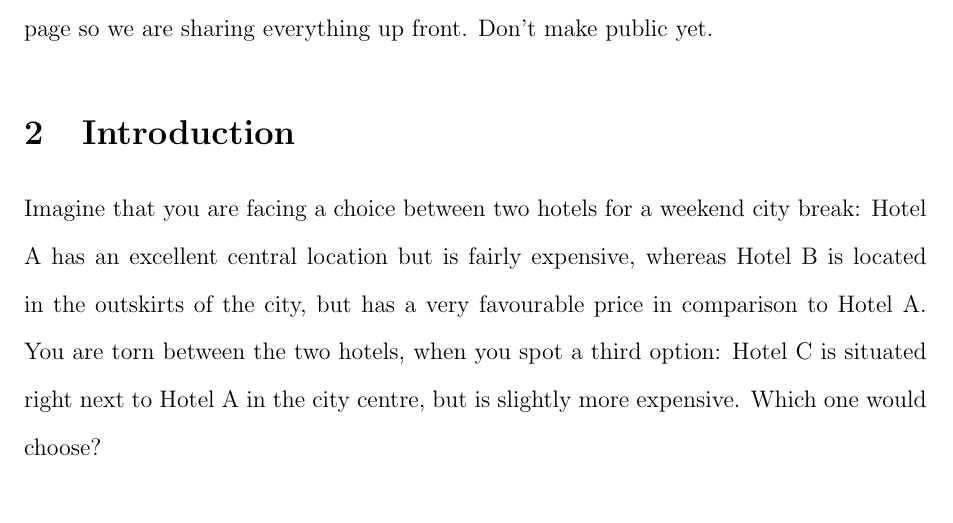
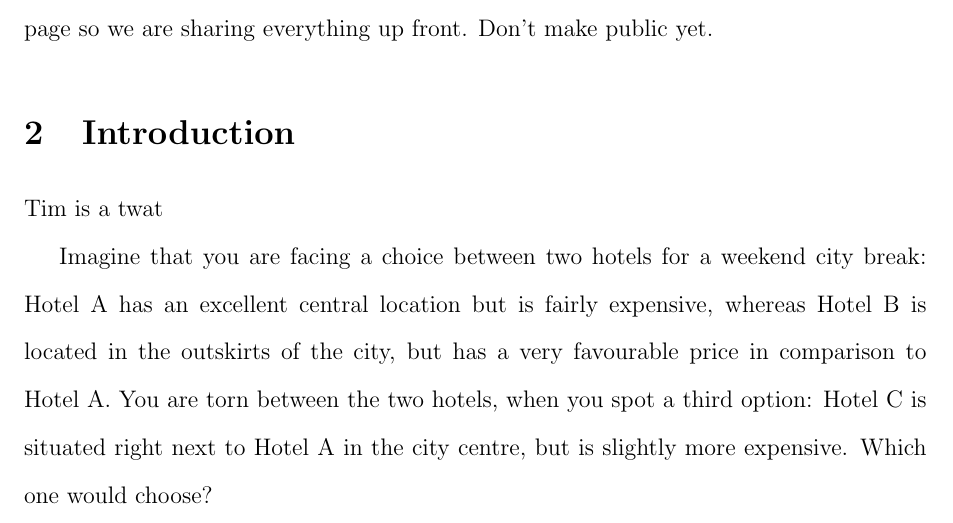
Before and after one commit to annatrendl/AE_paper, a LaTeX paper (AE_paper.tex): part of page 4 of 17, cut so that both start at the same text. Compiled offline with pdfLaTeX.

Commit message:
Tim notification

```diff
--- a/AE_paper.tex
+++ b/AE_paper.tex
@@ -54,6 +54,8 @@ In the attraction effect, adding a third option to a choice set of two options c
 3. Add the list of stimuli, the preregistration, the data, and the R script to an OSF page so we are sharing everything up front. Don't make public yet.
 
 \section{Introduction}
+
+Tim is a twat
 
 Imagine that you are facing a choice between two hotels for a weekend city break: Hotel A has an excellent central location but is fairly expensive, whereas Hotel B is located in the outskirts of the city, but has a very favourable price in comparison to Hotel A. You are torn between the two hotels, when you spot a third option: Hotel C is situated right next to Hotel A in the city centre, but is slightly more expensive. Which one would choose?
 
```
